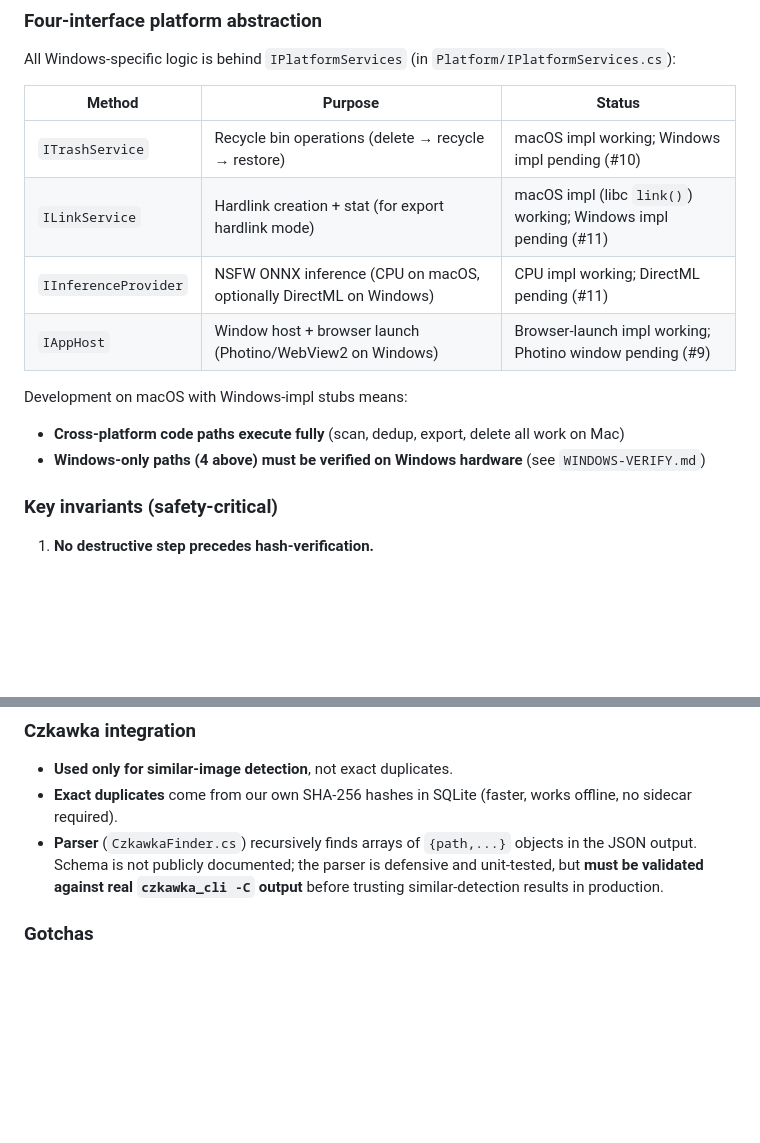
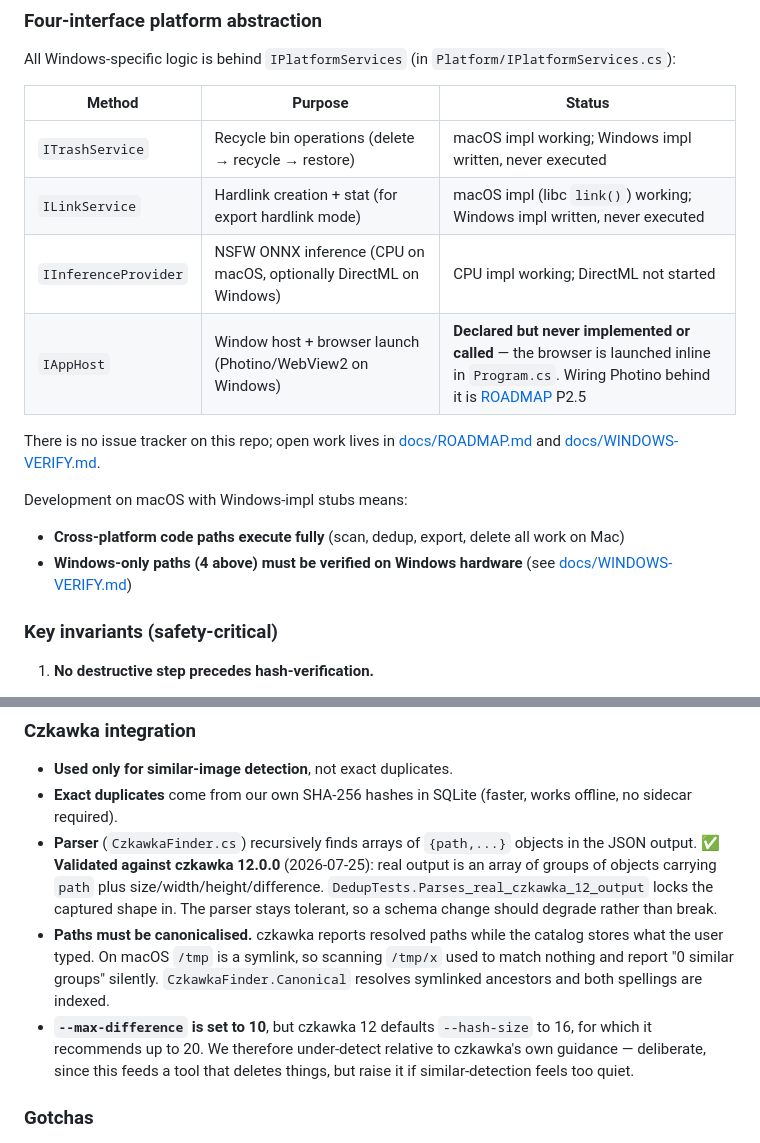
Before and after one commit to ragde085/SnapZap, a Markdown page: CLAUDE.md, 2 parts joined by grey strips. Rendered like a GitHub page; blank space fills up the shorter version.

```diff
--- a/CLAUDE.md
+++ b/CLAUDE.md
@@ -150,14 +150,17 @@ All Windows-specific logic is behind `IPlatformServices` (in `Platform/IPlatform
 
 | Method | Purpose | Status |
 |---|---|---|
-| `ITrashService` | Recycle bin operations (delete → recycle → restore) | macOS impl working; Windows impl pending (#10) |
-| `ILinkService` | Hardlink creation + stat (for export hardlink mode) | macOS impl (libc `link()`) working; Windows impl pending (#11) |
-| `IInferenceProvider` | NSFW ONNX inference (CPU on macOS, optionally DirectML on Windows) | CPU impl working; DirectML pending (#11) |
-| `IAppHost` | Window host + browser launch (Photino/WebView2 on Windows) | Browser-launch impl working; Photino window pending (#9) |
+| `ITrashService` | Recycle bin operations (delete → recycle → restore) | macOS impl working; Windows impl written, never executed |
+| `ILinkService` | Hardlink creation + stat (for export hardlink mode) | macOS impl (libc `link()`) working; Windows impl written, never executed |
+| `IInferenceProvider` | NSFW ONNX inference (CPU on macOS, optionally DirectML on Windows) | CPU impl working; DirectML not started |
+| `IAppHost` | Window host + browser launch (Photino/WebView2 on Windows) | **Declared but never implemented or called** — the browser is launched inline in `Program.cs`. Wiring Photino behind it is [ROADMAP](docs/ROADMAP.md) P2.5 |
+
+There is no issue tracker on this repo; open work lives in [docs/ROADMAP.md](docs/ROADMAP.md)
+and [docs/WINDOWS-VERIFY.md](docs/WINDOWS-VERIFY.md).
 
 Development on macOS with Windows-impl stubs means:
 - **Cross-platform code paths execute fully** (scan, dedup, export, delete all work on Mac)
-- **Windows-only paths (4 above) must be verified on Windows hardware** (see `WINDOWS-VERIFY.md`)
+- **Windows-only paths (4 above) must be verified on Windows hardware** (see [docs/WINDOWS-VERIFY.md](docs/WINDOWS-VERIFY.md))
 
 ### Key invariants (safety-critical)
 
@@ -245,7 +248,9 @@ All other deps are MIT or Apache-2.0. No paid, no subscription-gated.
 
 - **Used only for similar-image detection**, not exact duplicates.
 - **Exact duplicates** come from our own SHA-256 hashes in SQLite (faster, works offline, no sidecar required).
-- **Parser** (`CzkawkaFinder.cs`) recursively finds arrays of `{path,...}` objects in the JSON output. Schema is not publicly documented; the parser is defensive and unit-tested, but **must be validated against real `czkawka_cli -C` output** before trusting similar-detection results in production.
+- **Parser** (`CzkawkaFinder.cs`) recursively finds arrays of `{path,...}` objects in the JSON output. ✅ **Validated against czkawka 12.0.0** (2026-07-25): real output is an array of groups of objects carrying `path` plus size/width/height/difference. `DedupTests.Parses_real_czkawka_12_output` locks the captured shape in. The parser stays tolerant, so a schema change should degrade rather than break.
+- **Paths must be canonicalised.** czkawka reports resolved paths while the catalog stores what the user typed. On macOS `/tmp` is a symlink, so scanning `/tmp/x` used to match nothing and report "0 similar groups" silently. `CzkawkaFinder.Canonical` resolves symlinked ancestors and both spellings are indexed.
+- **`--max-difference` is set to 10**, but czkawka 12 defaults `--hash-size` to 16, for which it recommends up to 20. We therefore under-detect relative to czkawka's own guidance — deliberate, since this feeds a tool that deletes things, but raise it if similar-detection feels too quiet.
 
 ### Gotchas
 
```
Also changed, not shown: docs/DESIGN.md (+7 -5 lines), docs/ROADMAP.md (+24 -18 lines).
